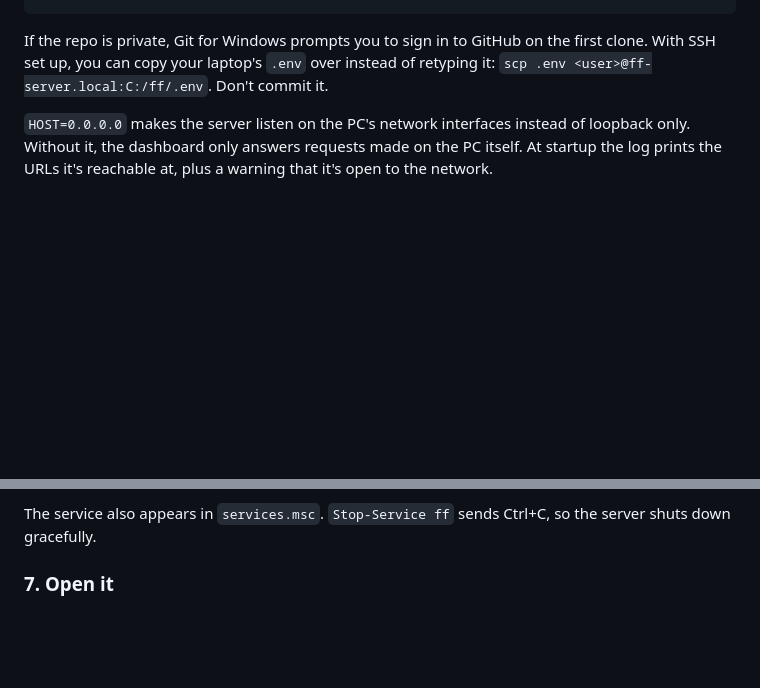
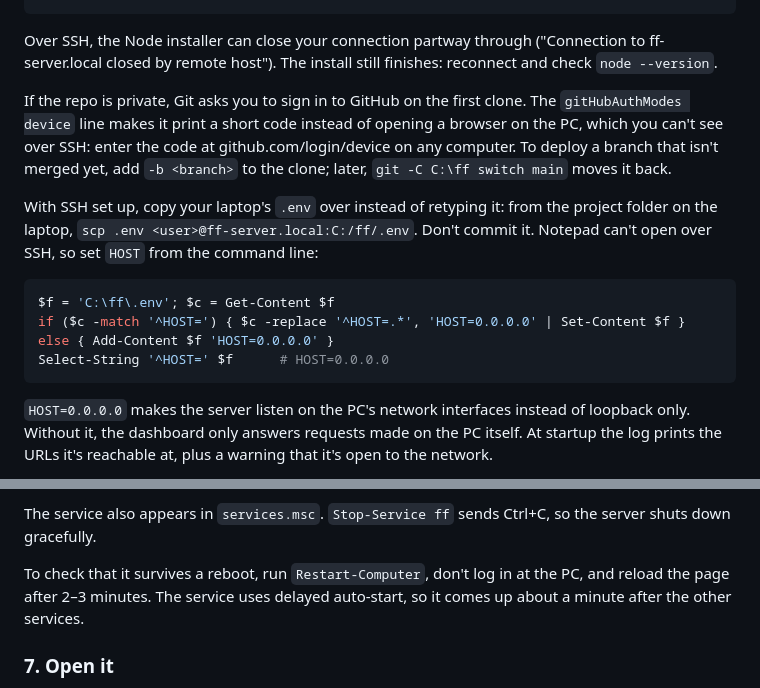
Before and after one commit to jensenkevinj/ff, a Markdown page: README.md, 2 parts joined by grey strips. GitHub-like rendering; blank space fills up the shorter version.

````diff
--- a/README.md
+++ b/README.md
@@ -142,9 +170,23 @@ notepad .env                   # fill in your leagues, and set HOST=0.0.0.0
 npm run build                  # compiles src\ to dist\
 ```
 
-If the repo is private, Git for Windows prompts you to sign in to GitHub on the first clone. With SSH set up, you
-can copy your laptop's `.env` over instead of retyping it: `scp .env <user>@ff-server.local:C:/ff/.env`. Don't
-commit it.
+Over SSH, the Node installer can close your connection partway through ("Connection to ff-server.local closed by
+remote host"). The install still finishes: reconnect and check `node --version`.
+
+If the repo is private, Git asks you to sign in to GitHub on the first clone. The `gitHubAuthModes device` line
+makes it print a short code instead of opening a browser on the PC, which you can't see over SSH: enter the code at
+github.com/login/device on any computer. To deploy a branch that isn't merged yet, add `-b <branch>` to the clone;
+later, `git -C C:\ff switch main` moves it back.
+
+With SSH set up, copy your laptop's `.env` over instead of retyping it: from the project folder on the laptop,
+`scp .env <user>@ff-server.local:C:/ff/.env`. Don't commit it. Notepad can't open over SSH, so set `HOST` from the
+command line:
+
+```powershell
+$f = 'C:\ff\.env'; $c = Get-Content $f
+if ($c -match '^HOST=') { $c -replace '^HOST=.*', 'HOST=0.0.0.0' | Set-Content $f } else { Add-Content $f 'HOST=0.0.0.0' }
+Select-String '^HOST=' $f      # HOST=0.0.0.0
+```
 
 `HOST=0.0.0.0` makes the server listen on the PC's network interfaces instead of loopback only. Without it, the
 dashboard only answers requests made on the PC itself. At startup the log prints the URLs it's reachable at, plus a
@@ -189,6 +233,9 @@ Logs are JSON (pino's format), one line per entry. For readable output, append `
 `ff-service.wrapper.log` in the same folder.
 
 The service also appears in `services.msc`. `Stop-Service ff` sends Ctrl+C, so the server shuts down gracefully.
+
+To check that it survives a reboot, run `Restart-Computer`, don't log in at the PC, and reload the page after 2–3
+minutes. The service uses delayed auto-start, so it comes up about a minute after the other services.
 
 ### 7. Open it
 
````
Also changed, not shown: other parts of README.md (+40 -10 lines), PLAN.md (+1 -1 lines).
